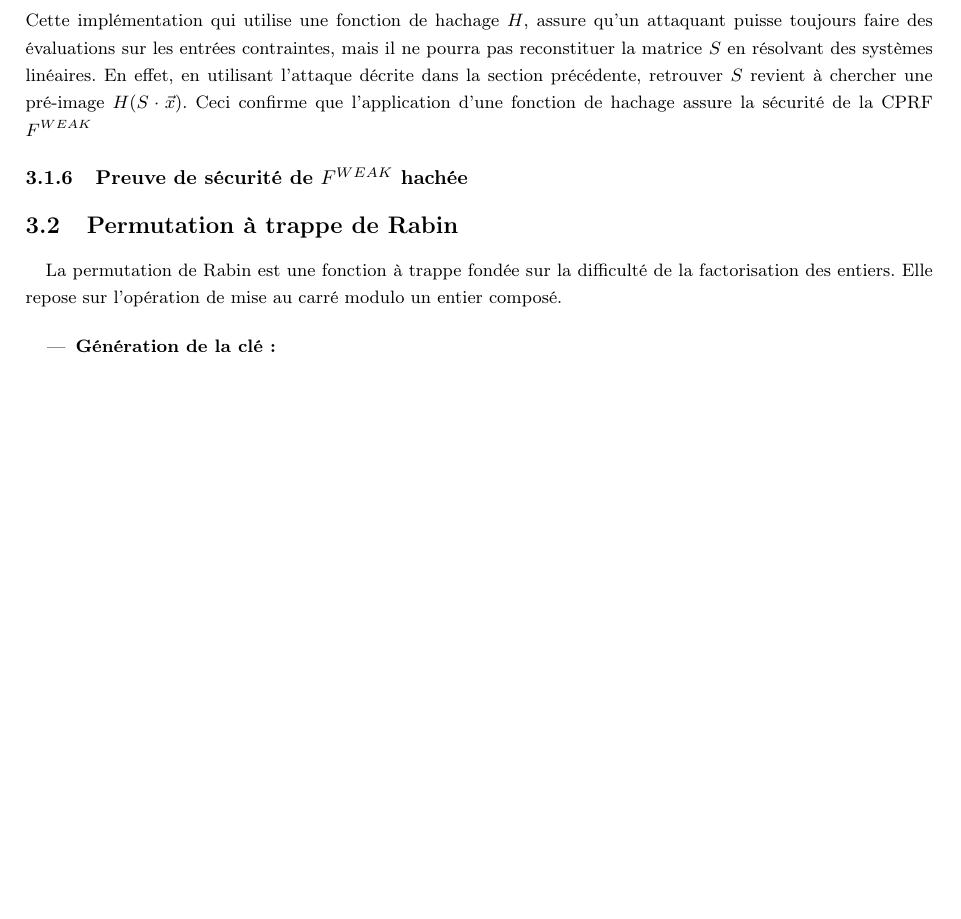
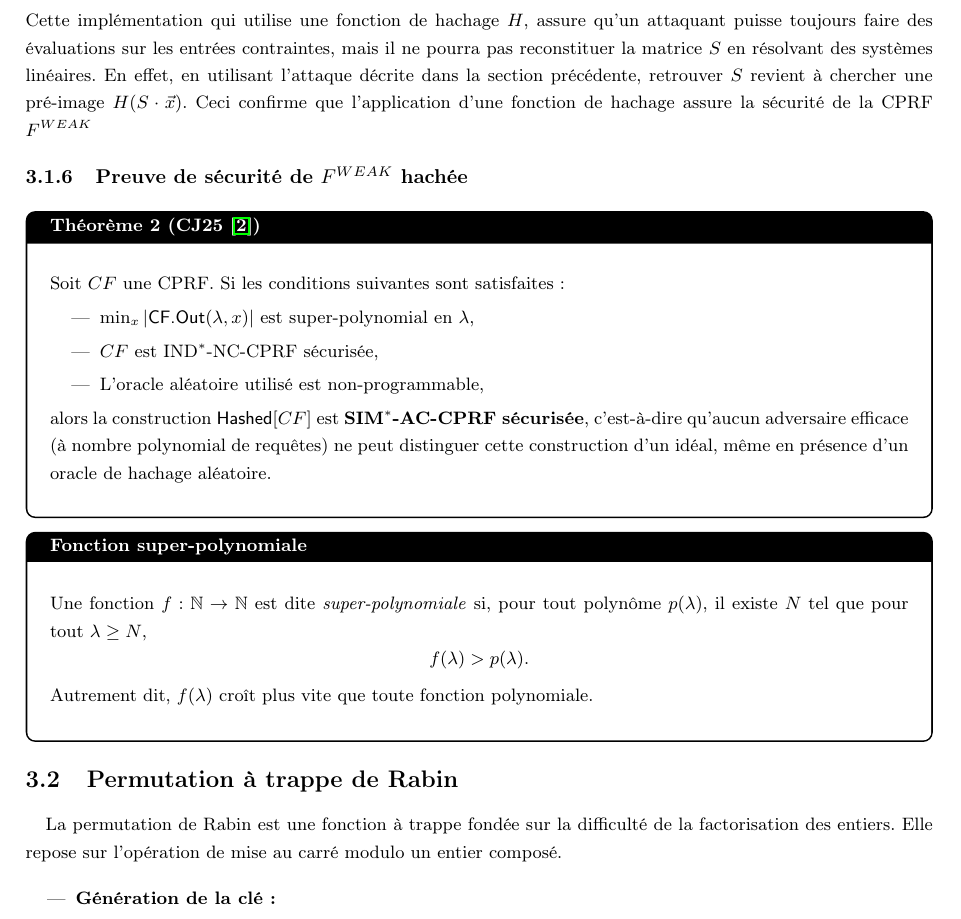
Before and after one commit to julian-mtn/bmo17-cprf, a LaTeX document (rapport/rapport.tex): part of page 10 of 17 before the commit and part of page 10 of 18 after it, cut so that both start at the same text, the shorter picture padded with empty space. Compiled offline with pdfLaTeX.

Commit message:
preuve securité fweak

```diff
--- a/rapport/rapport.tex
+++ b/rapport/rapport.tex
@@ -700,6 +700,27 @@ Cette implémentation qui utilise une fonction de hachage $H$, assure qu'un atta
 
 \subsubsection{Preuve de sécurité de $F^{WEAK}$ hachée}
 
+
+\begin{defbox}{\text{Théorème 2 (CJ25~\cite{CJ25})}}
+Soit $CF$ une CPRF. Si les conditions suivantes sont satisfaites :
+\begin{itemize}
+    \item $\min_x |\textsf{CF.Out}(\lambda, x)|$ est super-polynomial en $\lambda$,
+    \item $CF$ est IND$^*$-NC-CPRF sécurisée,
+    \item L'oracle aléatoire utilisé est non-programmable,
+\end{itemize}
+alors la construction $\textsf{Hashed}[CF]$ est \textbf{SIM$^*$-AC-CPRF sécurisée},
+c’est-à-dire qu’aucun adversaire efficace (à nombre polynomial de requêtes)
+ne peut distinguer cette construction d’un idéal, même en présence d’un oracle de hachage aléatoire.
+\end{defbox}
+
+\begin{defbox}{Fonction super-polynomiale}
+Une fonction $f : \mathbb{N} \rightarrow \mathbb{N}$ est dite \emph{super-polynomiale} si, pour tout polynôme $p(\lambda)$, il existe $N$ tel que pour tout $\lambda \geq N$,
+\[
+f(\lambda) > p(\lambda).
+\]
+Autrement dit, $f(\lambda)$ croît plus vite que toute fonction polynomiale.
+\end{defbox}
+
 \subsection{Permutation à trappe de Rabin}
 
 \paragraph{}La permutation de Rabin est une fonction à trappe fondée sur la difficulté de la factorisation des entiers. Elle repose sur l'opération de mise au carré modulo un entier composé.
```
Also changed, not shown: rapport/rapport.pdf, 4 other files.
